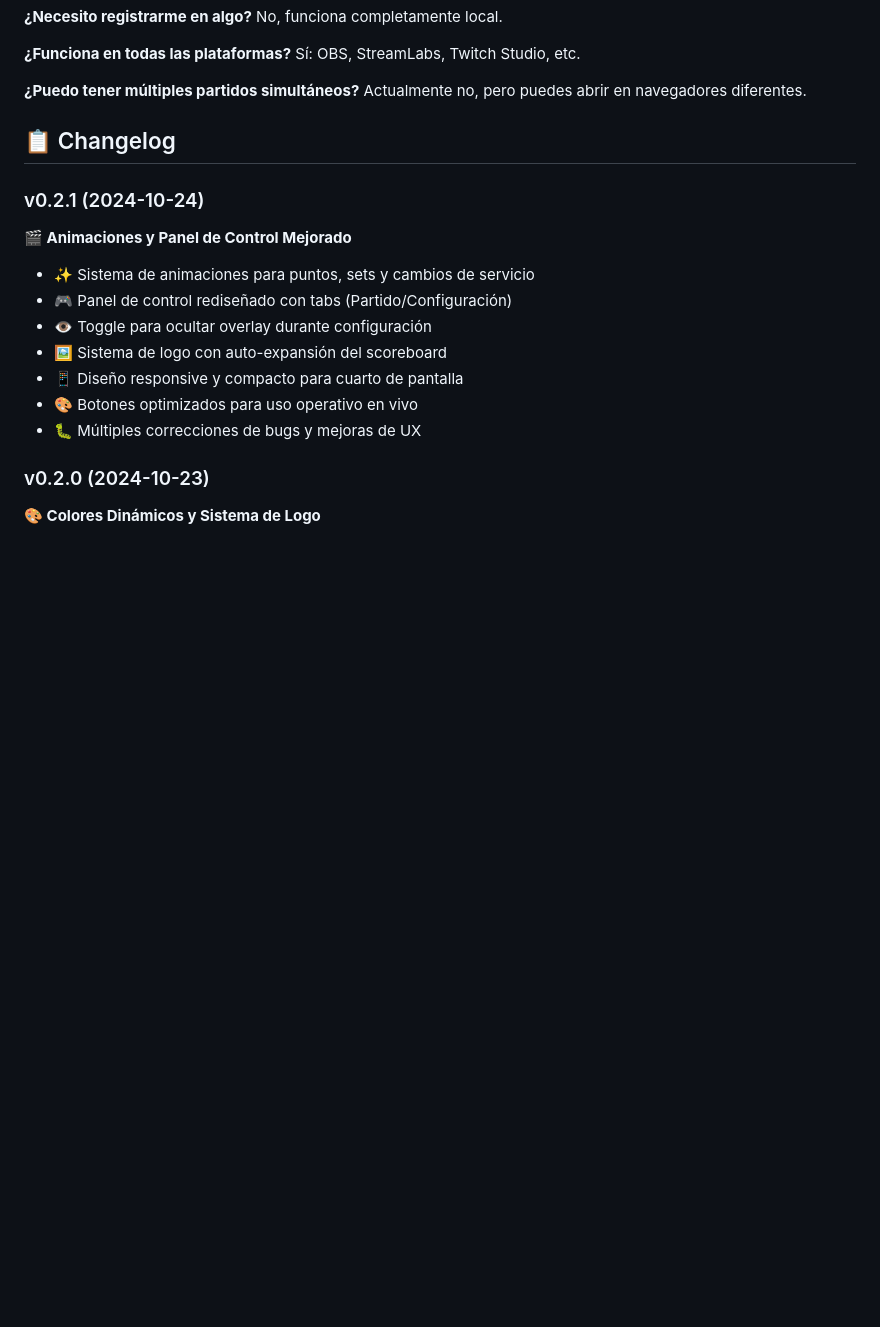
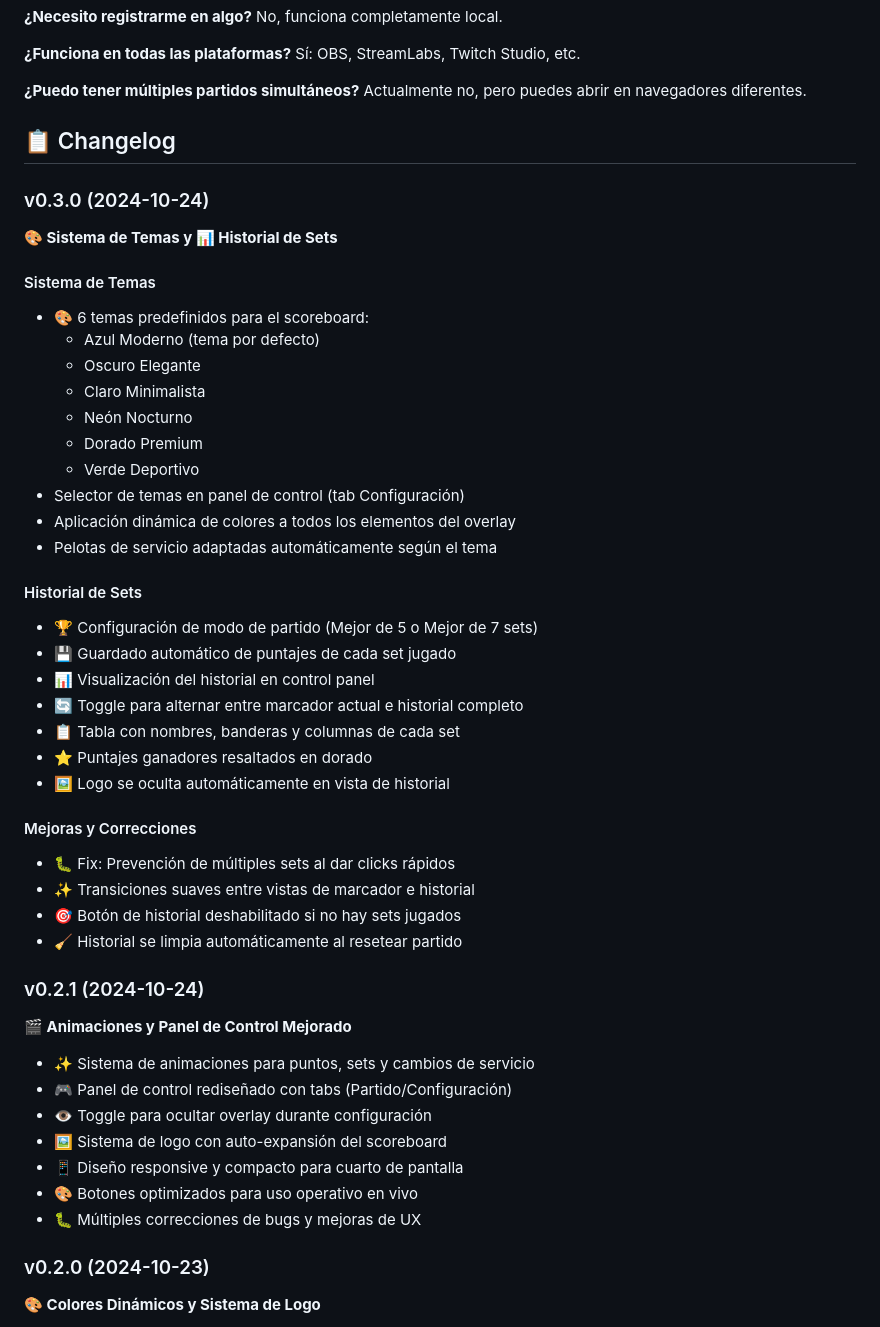
Before and after one commit to boggdan95/ping-pong-overlay, a Markdown page: README.md, the part around the change. Rendered like a GitHub page; blank space fills up the shorter version.

Commit message:
docs: Update README with v0.3.0 changelog
🤖 Generated with [Claude Code](https://claude.com/claude-code)

Co-Authored-By: Claude <noreply@anthropic.com>

```diff
--- a/README.md
+++ b/README.md
@@ -211,6 +211,36 @@ Actualmente no, pero puedes abrir en navegadores diferentes.
 
 ## 📋 Changelog
 
+### v0.3.0 (2024-10-24)
+**🎨 Sistema de Temas y 📊 Historial de Sets**
+
+#### Sistema de Temas
+- 🎨 6 temas predefinidos para el scoreboard:
+  - Azul Moderno (tema por defecto)
+  - Oscuro Elegante
+  - Claro Minimalista
+  - Neón Nocturno
+  - Dorado Premium
+  - Verde Deportivo
+- Selector de temas en panel de control (tab Configuración)
+- Aplicación dinámica de colores a todos los elementos del overlay
+- Pelotas de servicio adaptadas automáticamente según el tema
+
+#### Historial de Sets
+- 🏆 Configuración de modo de partido (Mejor de 5 o Mejor de 7 sets)
+- 💾 Guardado automático de puntajes de cada set jugado
+- 📊 Visualización del historial en control panel
+- 🔄 Toggle para alternar entre marcador actual e historial completo
+- 📋 Tabla con nombres, banderas y columnas de cada set
+- ⭐ Puntajes ganadores resaltados en dorado
+- 🖼️ Logo se oculta automáticamente en vista de historial
+
+#### Mejoras y Correcciones
+- 🐛 Fix: Prevención de múltiples sets al dar clicks rápidos
+- ✨ Transiciones suaves entre vistas de marcador e historial
+- 🎯 Botón de historial deshabilitado si no hay sets jugados
+- 🧹 Historial se limpia automáticamente al resetear partido
+
 ### v0.2.1 (2024-10-24)
 **🎬 Animaciones y Panel de Control Mejorado**
 
```
